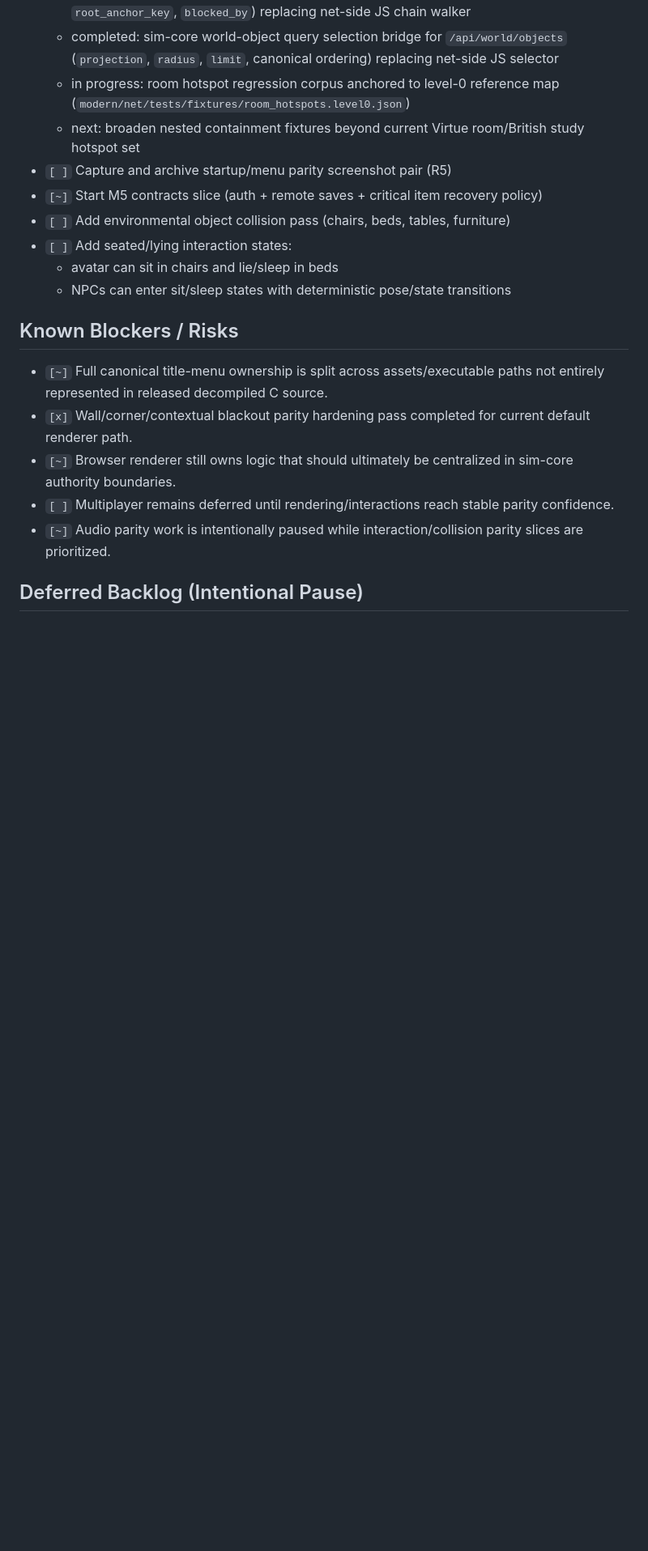
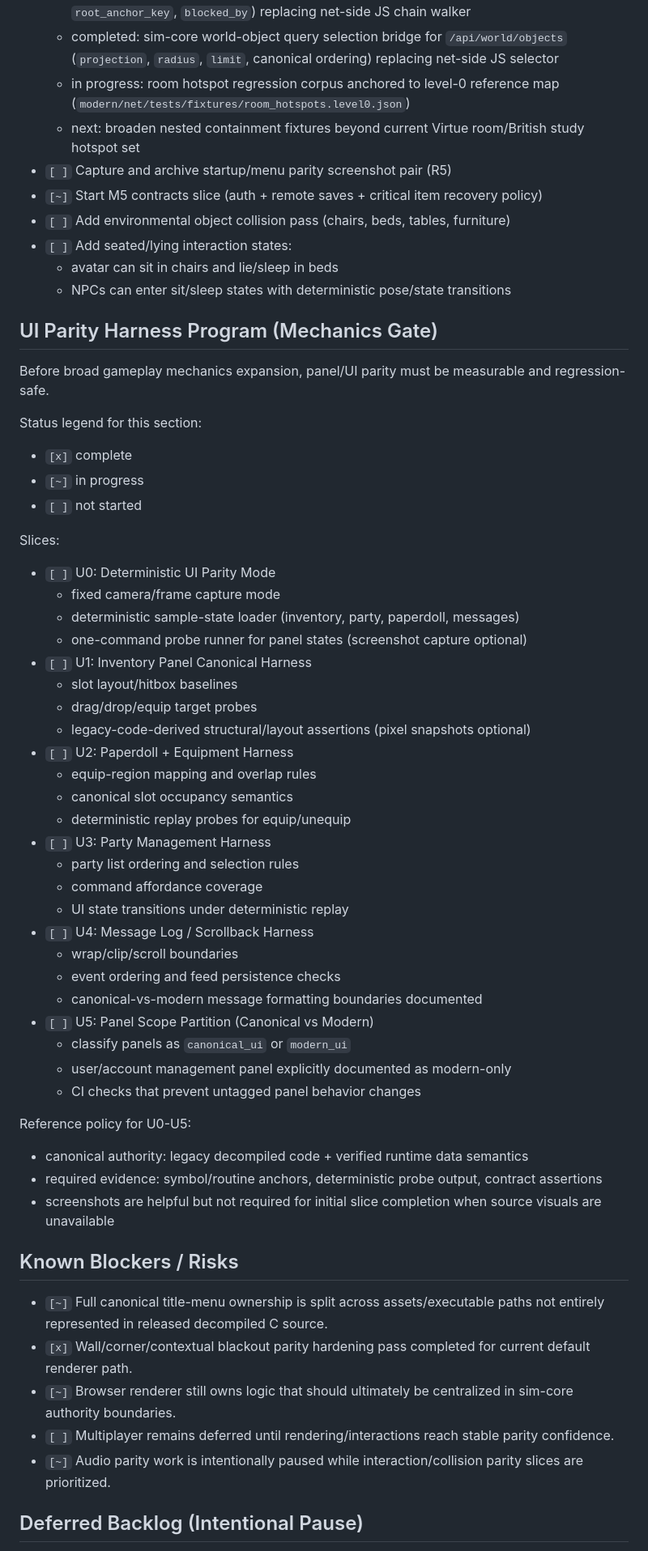
Before and after one commit to bstar/VirtueMachine, a Markdown page: docs/progress.md, the part around one of its changes. Shown at 81% size. GitHub-like rendering; blank space fills up the shorter version.

```diff
--- a/docs/progress.md
+++ b/docs/progress.md
@@ -172,6 +172,49 @@ This checklist is intentionally mutable.
   - avatar can sit in chairs and lie/sleep in beds
   - NPCs can enter sit/sleep states with deterministic pose/state transitions
 
+## UI Parity Harness Program (Mechanics Gate)
+
+Before broad gameplay mechanics expansion, panel/UI parity must be measurable and regression-safe.
+
+Status legend for this section:
+
+- `[x]` complete
+- `[~]` in progress
+- `[ ]` not started
+
+Slices:
+
+- `[ ]` U0: Deterministic UI Parity Mode
+  - fixed camera/frame capture mode
+  - deterministic sample-state loader (inventory, party, paperdoll, messages)
+  - one-command probe runner for panel states (screenshot capture optional)
+- `[ ]` U1: Inventory Panel Canonical Harness
+  - slot layout/hitbox baselines
+  - drag/drop/equip target probes
+  - legacy-code-derived structural/layout assertions (pixel snapshots optional)
+- `[ ]` U2: Paperdoll + Equipment Harness
+  - equip-region mapping and overlap rules
+  - canonical slot occupancy semantics
+  - deterministic replay probes for equip/unequip
+- `[ ]` U3: Party Management Harness
+  - party list ordering and selection rules
+  - command affordance coverage
+  - UI state transitions under deterministic replay
+- `[ ]` U4: Message Log / Scrollback Harness
+  - wrap/clip/scroll boundaries
+  - event ordering and feed persistence checks
+  - canonical-vs-modern message formatting boundaries documented
+- `[ ]` U5: Panel Scope Partition (Canonical vs Modern)
+  - classify panels as `canonical_ui` or `modern_ui`
+  - user/account management panel explicitly documented as modern-only
+  - CI checks that prevent untagged panel behavior changes
+
+Reference policy for U0-U5:
+
+- canonical authority: legacy decompiled code + verified runtime data semantics
+- required evidence: symbol/routine anchors, deterministic probe output, contract assertions
+- screenshots are helpful but not required for initial slice completion when source visuals are unavailable
+
 ## Known Blockers / Risks
 
 - `[~]` Full canonical title-menu ownership is split across assets/executable paths not entirely represented in released decompiled C source.
```
Also changed, not shown: other parts of docs/progress.md (+2 -0 lines), README.md (+23 -0 lines), docs/wiki/12-canonical-completion-roadmap.md (+34 -0 lines).
